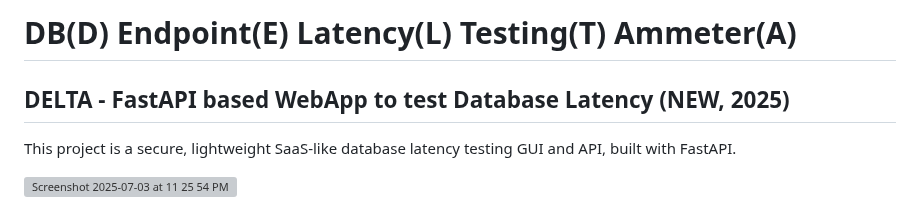
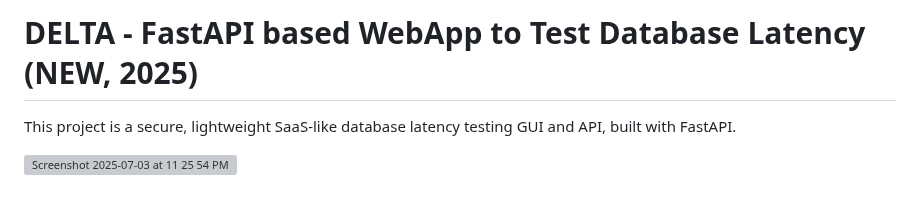
Before and after one commit to oracle-quickstart/db-endpoint-latency-testing-ammeter, a Markdown page: README.md, the part around the change. GitHub-like rendering; grey boxes are pictures that could not be loaded.

```diff
--- a/README.md
+++ b/README.md
@@ -1,6 +1,4 @@
-# DB(D)  Endpoint(E)  Latency(L)  Testing(T)  Ammeter(A)
-
-## DELTA - FastAPI based WebApp to test Database Latency (NEW, 2025)
+# DELTA - FastAPI based WebApp to Test Database Latency (NEW, 2025)
 
 This project is a secure, lightweight SaaS-like database latency testing GUI and API, built with FastAPI.
 
```
